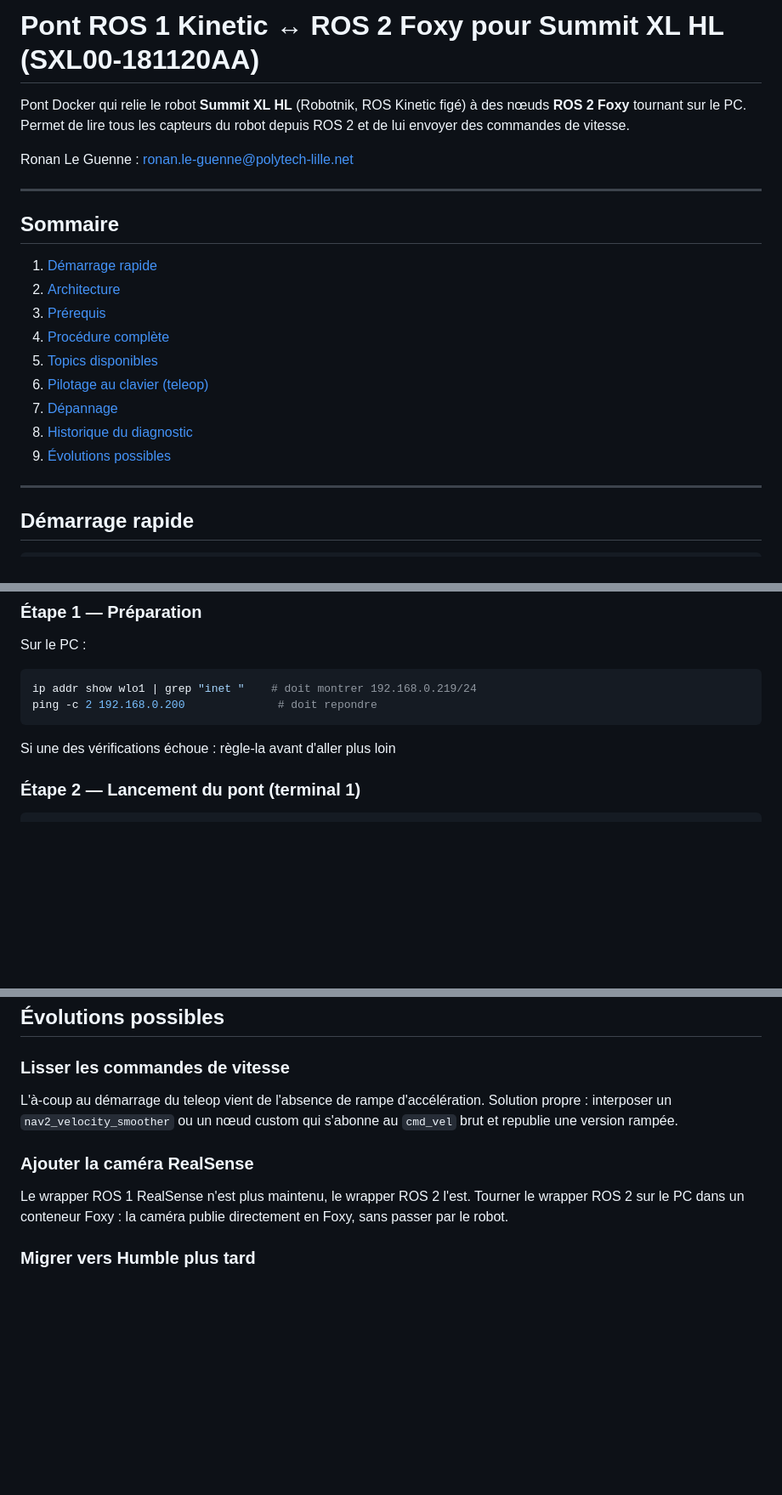
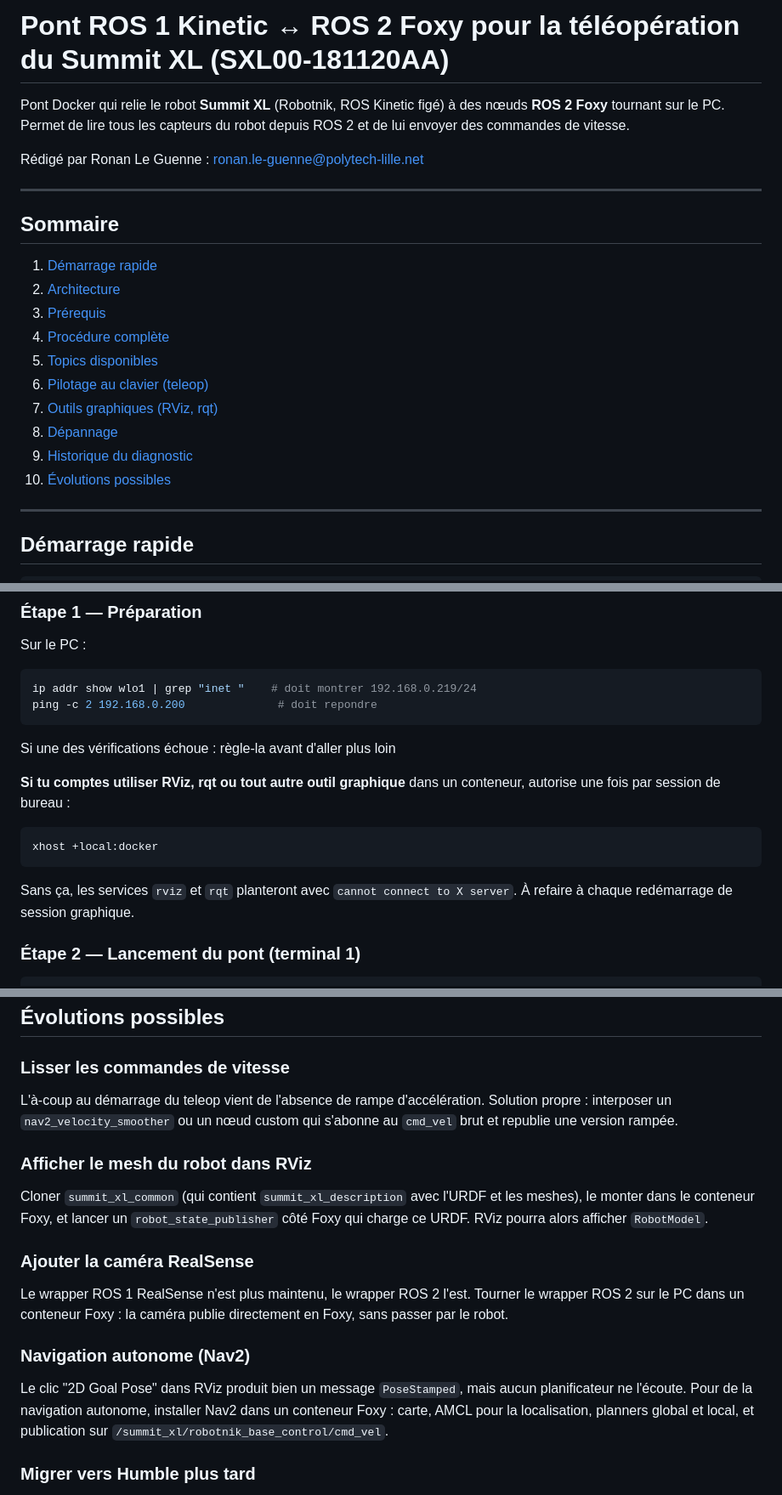
Before and after one commit to Ronanlg44/summit-foxy-bridge, a Markdown page: README.md, 3 parts joined by grey strips. Shown at 85% size. Rendered like a GitHub page; blank space fills up the shorter version.

````diff
--- a/README.md
+++ b/README.md
@@ -1,10 +1,10 @@
-# Pont ROS 1 Kinetic ↔ ROS 2 Foxy pour Summit XL HL (SXL00-181120AA)
+# Pont ROS 1 Kinetic ↔ ROS 2 Foxy pour la téléopération du Summit XL (SXL00-181120AA)
 
-Pont Docker qui relie le robot **Summit XL HL** (Robotnik, ROS Kinetic figé) à
+Pont Docker qui relie le robot **Summit XL** (Robotnik, ROS Kinetic figé) à
 des nœuds **ROS 2 Foxy** tournant sur le PC. Permet de lire tous les capteurs
 du robot depuis ROS 2 et de lui envoyer des commandes de vitesse.
 
-Ronan Le Guenne : ronan.le-guenne@polytech-lille.net
+Rédigé par Ronan Le Guenne : ronan.le-guenne@polytech-lille.net
 
 ---
 
@@ -16,9 +16,10 @@ Ronan Le Guenne : ronan.le-guenne@polytech-lille.net
 4. [Procédure complète](#procédure-complète-à-chaque-session)
 5. [Topics disponibles](#topics-disponibles)
 6. [Pilotage au clavier (teleop)](#pilotage-au-clavier-teleop)
-7. [Dépannage](#dépannage)
-8. [Historique du diagnostic](#historique-du-diagnostic)
-9. [Évolutions possibles](#évolutions-possibles)
+7. [Outils graphiques (RViz, rqt)](#outils-graphiques-rviz-rqt)
+8. [Dépannage](#dépannage)
+9. [Historique du diagnostic](#historique-du-diagnostic)
+10. [Évolutions possibles](#évolutions-possibles)
 
 ---
 
@@ -111,6 +115,16 @@ ping -c 2 192.168.0.200              # doit repondre
 ```
 
 Si une des vérifications échoue : règle-la avant d'aller plus loin
+
+**Si tu comptes utiliser RViz, rqt ou tout autre outil graphique** dans un
+conteneur, autorise une fois par session de bureau :
+
+```bash
+xhost +local:docker
+```
+
+Sans ça, les services `rviz` et `rqt` planteront avec `cannot connect to X
+server`. À refaire à chaque redémarrage de session graphique.
 
 ### Étape 2 — Lancement du pont (terminal 1)
 
@@ -367,11 +448,25 @@ L'à-coup au démarrage du teleop vient de l'absence de rampe d'accélération.
 Solution propre : interposer un `nav2_velocity_smoother` ou un nœud custom
 qui s'abonne au `cmd_vel` brut et republie une version rampée.
 
+### Afficher le mesh du robot dans RViz
+
+Cloner `summit_xl_common` (qui contient `summit_xl_description` avec l'URDF
+et les meshes), le monter dans le conteneur Foxy, et lancer un
+`robot_state_publisher` côté Foxy qui charge ce URDF. RViz pourra alors
+afficher `RobotModel`.
+
 ### Ajouter la caméra RealSense
 
 Le wrapper ROS 1 RealSense n'est plus maintenu, le wrapper ROS 2 l'est. Tourner
 le wrapper ROS 2 sur le PC dans un conteneur Foxy : la caméra publie
 directement en Foxy, sans passer par le robot.
+
+### Navigation autonome (Nav2)
+
+Le clic "2D Goal Pose" dans RViz produit bien un message `PoseStamped`, mais
+aucun planificateur ne l'écoute. Pour de la navigation autonome, installer
+Nav2 dans un conteneur Foxy : carte, AMCL pour la localisation, planners
+global et local, et publication sur `/summit_xl/robotnik_base_control/cmd_vel`.
 
 ### Migrer vers Humble plus tard
 
````
Also changed, not shown: other parts of README.md (+72 -2 lines).
